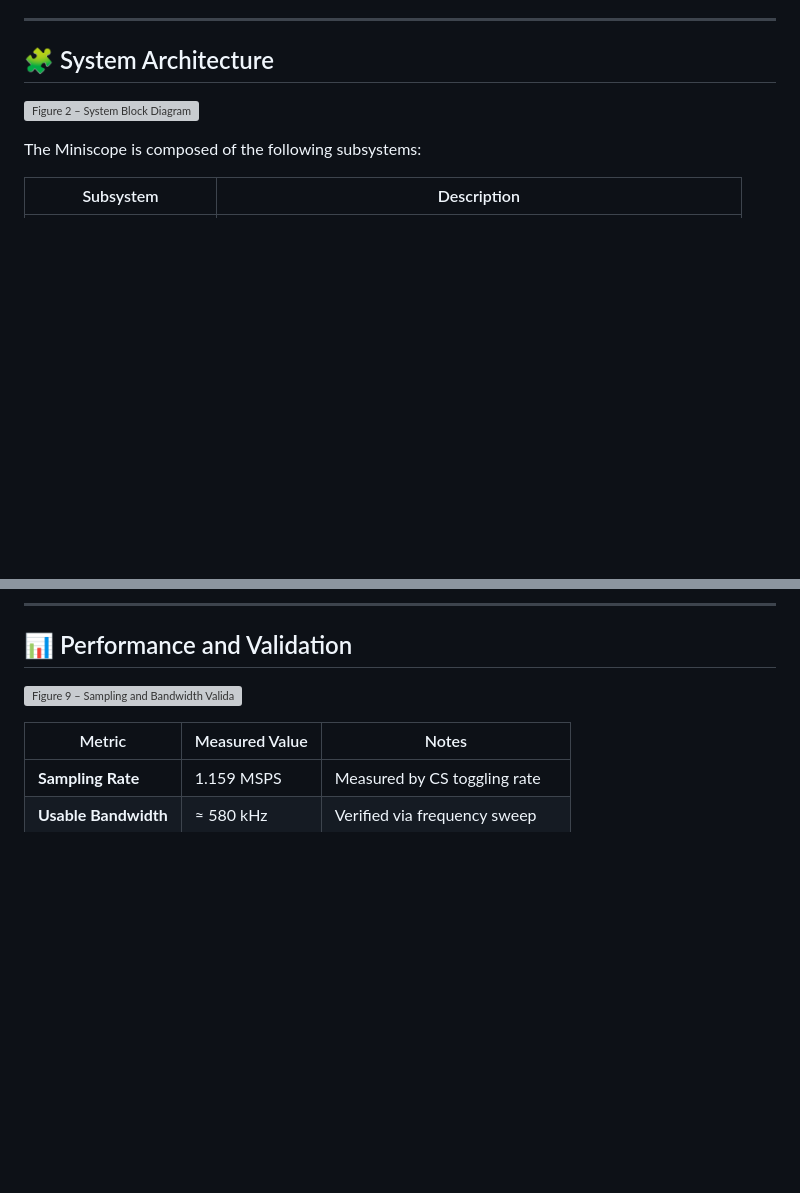
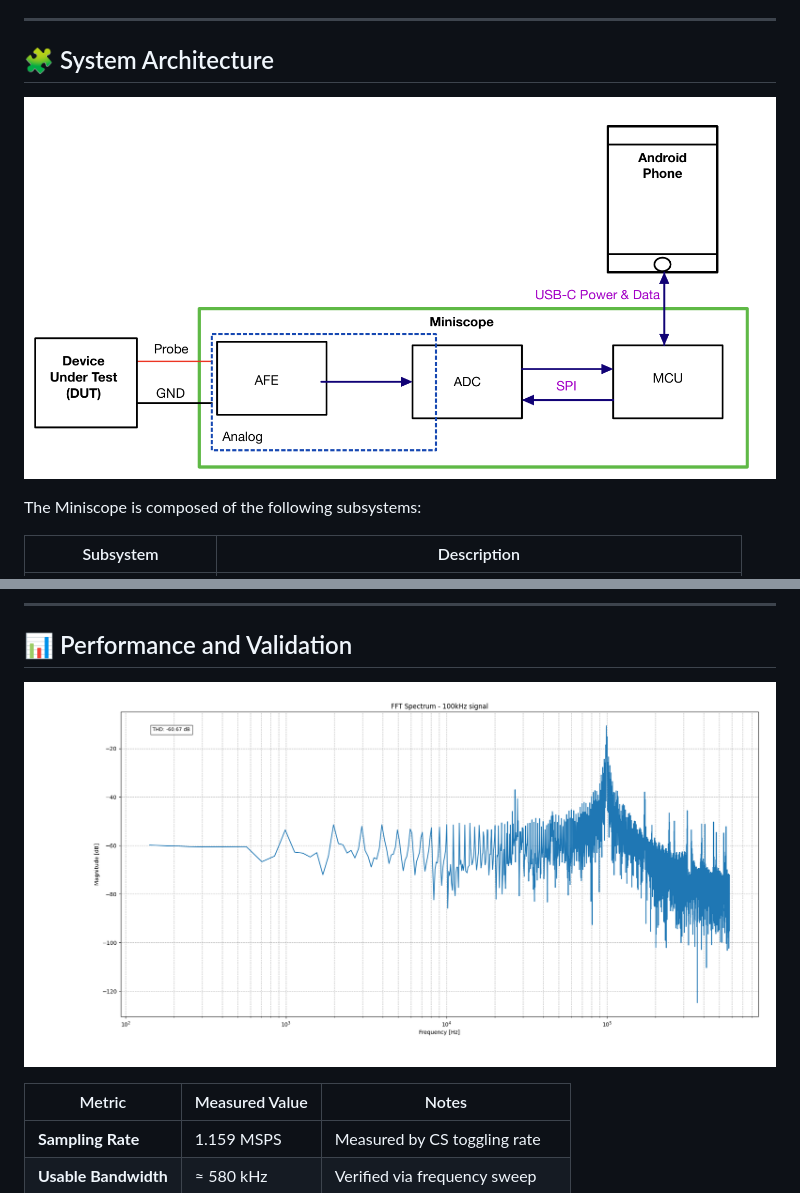
Before and after one commit to Roee-M/Miniscope, a Markdown page: README.md, 2 parts joined by grey strips. Drawn GitHub-style; blank space fills up the shorter version; grey boxes are pictures that could not be loaded.

Commit message:
Updated README FIgures

```diff
--- a/README.md
+++ b/README.md
@@ -19,7 +19,7 @@ This project demonstrates that oscilloscope-level signal acquisition and visuali
 
 ## 🧩 System Architecture
 
-![Figure 2 – System Block Diagram](docs/figures/Miniscope_System_Block_Diagram.png)
+![Figure 2 – System Block Diagram](Docs/Figures/Miniscope_System_Block_Diagram.png)
 
 The Miniscope is composed of the following subsystems:
 
@@ -129,7 +129,7 @@ The **Miniscope Android app** provides a real-time waveform visualization and co
 
 ## 📊 Performance and Validation
 
-![Figure 9 – Sampling and Bandwidth Validation](docs/figures/100Khz_sin_16k_samp_fft_60_THD.png)
+![Figure 9 – Sampling and Bandwidth Validation](Docs/Figures/100Khz_sin_16k_samp_fft_60_THD.png)
 
 | Metric | Measured Value | Notes |
 |--------|----------------|-------|
```
Also changed, not shown: other parts of README.md (+2 -2 lines).
